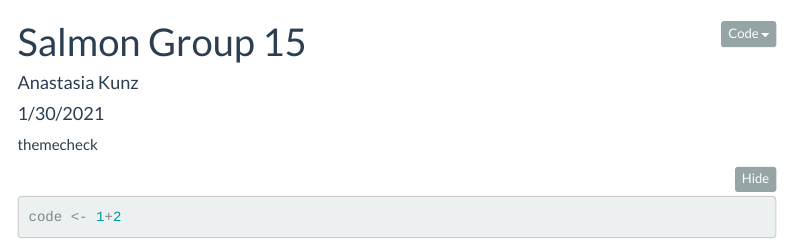
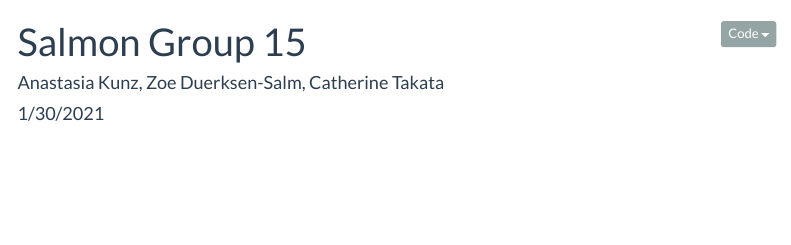
Before and after one commit to anakunz/a2-task1-group15, an R Markdown document (code/salmon_group15.Rmd): the page in a window 1100 px wide, from its top. Rendered offline with R 4.5, knitr and Pandoc, with nearby package versions; folded parts are opened; menus at the side of the page are left out.

Commit message:
names update

````diff
--- a/code/salmon_group15.Rmd
+++ b/code/salmon_group15.Rmd
@@ -1,6 +1,6 @@
 ---
 title: "Salmon Group 15"
-author: "Anastasia Kunz"
+author: "Anastasia Kunz, Zoe Duerksen-Salm, Catherine Takata"
 date: "1/30/2021"
 output:
   html_document:
@@ -13,9 +13,3 @@ output:
 ```{r setup, include=FALSE}
 knitr::opts_chunk$set(echo = TRUE)
 ```
-
-themecheck
-
-```{r}
-code <- 1+2
-```
````
